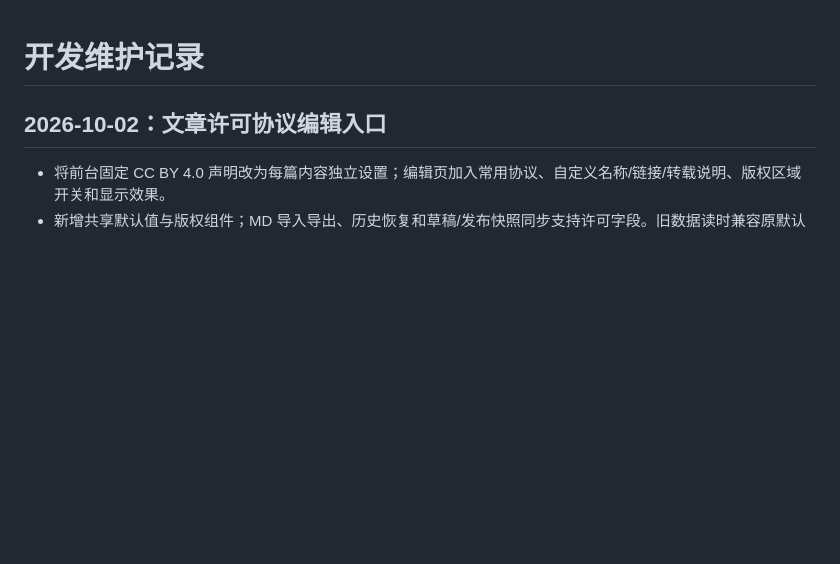
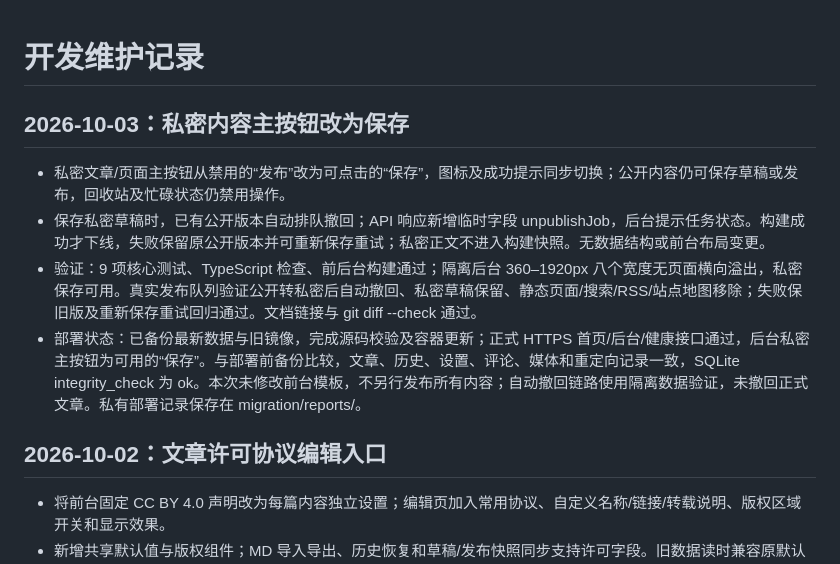
Before and after one commit to qumingla/undefim-lite-blog, a Markdown page: docs/CHANGELOG.md, the part around the change. Rendered like a GitHub page; blank space fills up the shorter version.

Commit message:
docs(content): record private save verification and deployment

```diff
--- a/docs/CHANGELOG.md
+++ b/docs/CHANGELOG.md
@@ -1,4 +1,11 @@
 # 开发维护记录
+
+## 2026-10-03：私密内容主按钮改为保存
+
+- 私密文章/页面主按钮从禁用的“发布”改为可点击的“保存”，图标及成功提示同步切换；公开内容仍可保存草稿或发布，回收站及忙碌状态仍禁用操作。
+- 保存私密草稿时，已有公开版本自动排队撤回；API 响应新增临时字段 unpublishJob，后台提示任务状态。构建成功才下线，失败保留原公开版本并可重新保存重试；私密正文不进入构建快照。无数据结构或前台布局变更。
+- 验证：9 项核心测试、TypeScript 检查、前后台构建通过；隔离后台 360–1920px 八个宽度无页面横向溢出，私密保存可用。真实发布队列验证公开转私密后自动撤回、私密草稿保留、静态页面/搜索/RSS/站点地图移除；失败保旧版及重新保存重试回归通过。文档链接与 git diff --check 通过。
+- 部署状态：已备份最新数据与旧镜像，完成源码校验及容器更新；正式 HTTPS 首页/后台/健康接口通过，后台私密主按钮为可用的“保存”。与部署前备份比较，文章、历史、设置、评论、媒体和重定向记录一致，SQLite integrity_check 为 ok。本次未修改前台模板，不另行发布所有内容；自动撤回链路使用隔离数据验证，未撤回正式文章。私有部署记录保存在 migration/reports/。
 
 ## 2026-10-02：文章许可协议编辑入口
 
```
Also changed, not shown: docs/OPERATIONS.md (+1 -1 lines).
